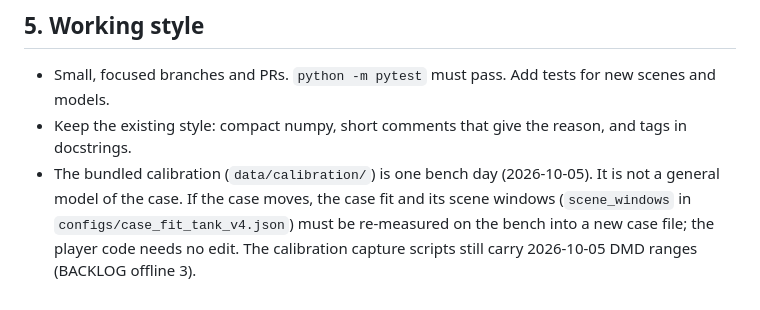
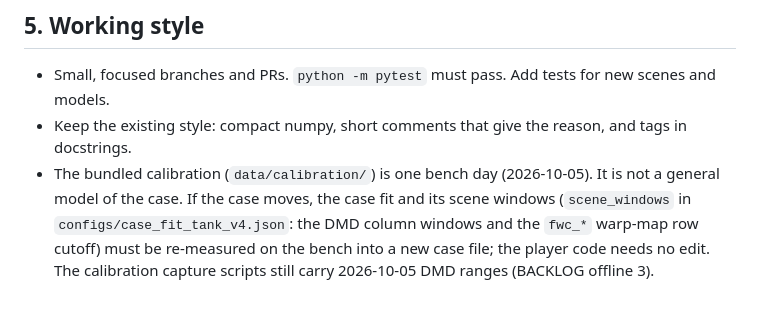
Before and after one commit to Joeyxyxyz/Bot_Holography_Exploration-, a Markdown page: CLAUDE.md, the part around the change. Drawn GitHub-style.

```diff
--- a/CLAUDE.md
+++ b/CLAUDE.md
@@ -39,4 +39,4 @@ Read `README.md`, `SAFETY.md` and `docs/BRIEFING.md` before changing anything. `
 
 - Small, focused branches and PRs. `python -m pytest` must pass. Add tests for new scenes and models.
 - Keep the existing style: compact numpy, short comments that give the reason, and tags in docstrings.
-- The bundled calibration (`data/calibration/`) is one bench day (2026-10-05). It is not a general model of the case. If the case moves, the case fit and its scene windows (`scene_windows` in `configs/case_fit_tank_v4.json`) must be re-measured on the bench into a new case file; the player code needs no edit. The calibration capture scripts still carry 2026-10-05 DMD ranges (BACKLOG offline 3).
+- The bundled calibration (`data/calibration/`) is one bench day (2026-10-05). It is not a general model of the case. If the case moves, the case fit and its scene windows (`scene_windows` in `configs/case_fit_tank_v4.json`: the DMD column windows and the `fwc_*` warp-map row cutoff) must be re-measured on the bench into a new case file; the player code needs no edit. The calibration capture scripts still carry 2026-10-05 DMD ranges (BACKLOG offline 3).
```
Also changed, not shown: BACKLOG.md (+3 -3 lines), docs/BRIEFING.md (+2 -1 lines).
